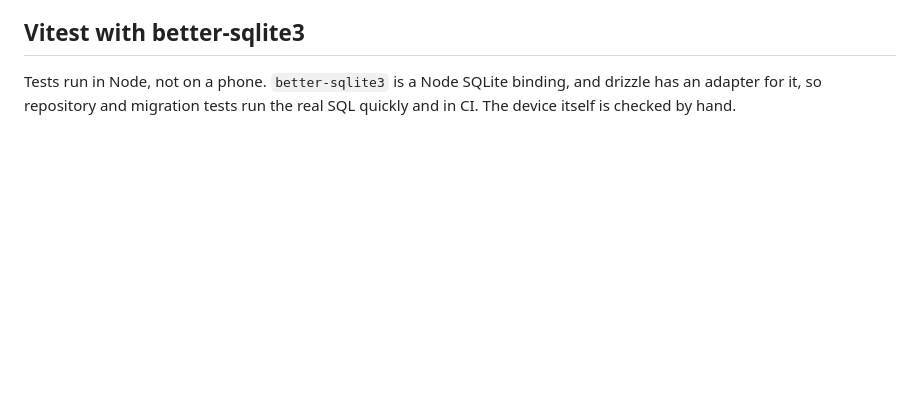
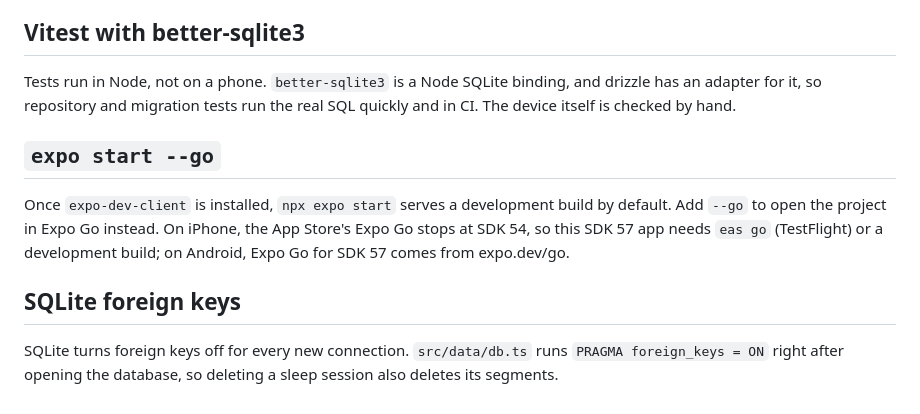
Before and after one commit to Gwadaboy75/pulse-mobile, a Markdown page: docs/learning.md, the part around the change. GitHub-like rendering; blank space fills up the shorter version.

```diff
--- a/docs/learning.md
+++ b/docs/learning.md
@@ -61,3 +61,14 @@ Both come from the owner's domain, portlabs.in, written in reverse. They are har
 ## Vitest with better-sqlite3
 
 Tests run in Node, not on a phone. `better-sqlite3` is a Node SQLite binding, and drizzle has an adapter for it, so repository and migration tests run the real SQL quickly and in CI. The device itself is checked by hand.
+
+## `expo start --go`
+
+Once `expo-dev-client` is installed, `npx expo start` serves a development build by default. Add `--go` to open the
+project in Expo Go instead. On iPhone, the App Store's Expo Go stops at SDK 54, so this SDK 57 app needs `eas go`
+(TestFlight) or a development build; on Android, Expo Go for SDK 57 comes from expo.dev/go.
+
+## SQLite foreign keys
+
+SQLite turns foreign keys off for every new connection. `src/data/db.ts` runs `PRAGMA foreign_keys = ON` right after
+opening the database, so deleting a sleep session also deletes its segments.
```
Also changed, not shown: AGENTS.md (+2 -1 lines), README.md (+2 -2 lines).
